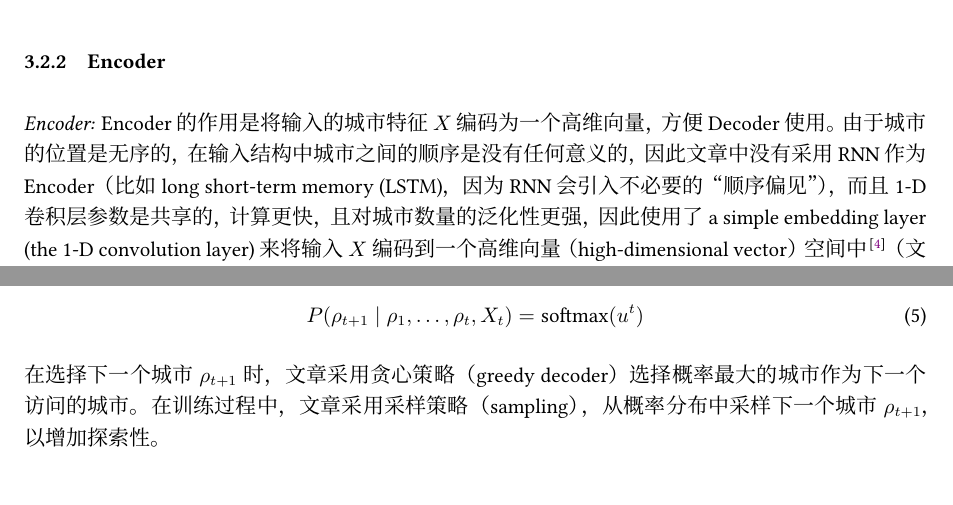
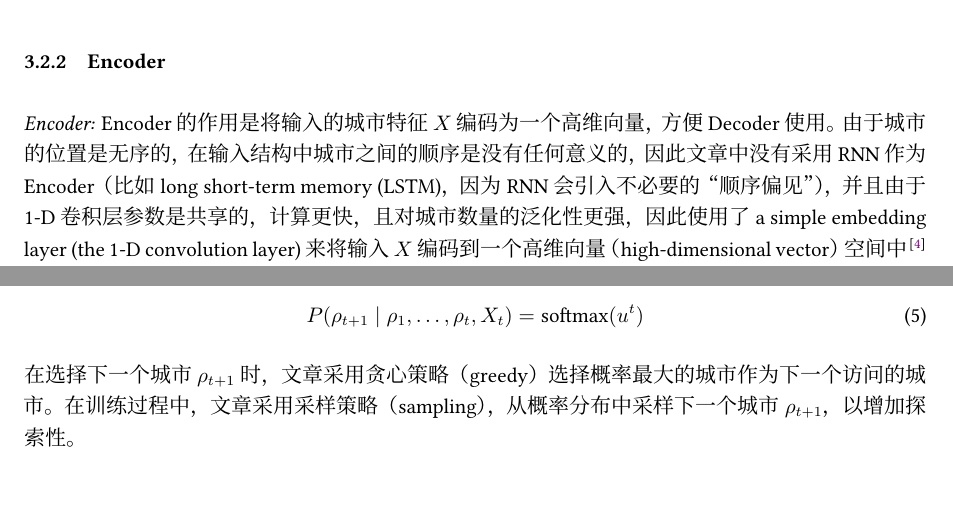
Before and after one commit to chen-huaneng/Notes, a LaTeX document (literature/2021_Li_Deep_Reinforcement_Learning_for_Multiobjective_Optimization/2021_Li_Deep_Reinforcement_Learning_for_Multiobjective_Optimization.tex): two parts of pages 4 and 5 of 7, joined at a grey line, cut so that both start at the same text. Compiled offline with XeLaTeX; a missing font is replaced by an installed copy or a similar font.

Commit message:
Add notes for Deep Reinforcement Learning for Multiobjective Optimization.

```diff
--- a/literature/2021_Li_Deep_Reinforcement_Learning_for_Multiobjective_Optimization/2021_Li_Deep_Reinforcement_Learning_for_Multiobjective_Optimization.tex
+++ b/literature/2021_Li_Deep_Reinforcement_Learning_for_Multiobjective_Optimization/2021_Li_Deep_Reinforcement_Learning_for_Multiobjective_Optimization.tex
@@ -107,7 +107,7 @@ where $c^k_{\rho(i),\rho(i + 1)}$ is the $k$-th cost of traveling from city $\rh
 
 \subsubsection{Encoder}
 
-\textit{Encoder:} Encoder 的作用是将输入的城市特征 $X$ 编码为一个高维向量，方便 Decoder 使用。由于城市的位置是无序的，在输入结构中城市之间的顺序是没有任何意义的，因此文章中没有采用 RNN 作为 Encoder（比如 long short-term memory (LSTM)，因为 RNN 会引入不必要的“顺序偏见”），而且 1-D 卷积层参数是共享的，计算更快，且对城市数量的泛化性更强，因此使用了 a simple embedding layer (the 1-D convolution layer) 来将输入 $X$ 编码到一个高维向量（high-dimensional vector）空间中\cite{nazariReinforcementLearningSolving2018}（文章中的超参数 $d_h = 128$）。
+\textit{Encoder:} Encoder 的作用是将输入的城市特征 $X$ 编码为一个高维向量，方便 Decoder 使用。由于城市的位置是无序的，在输入结构中城市之间的顺序是没有任何意义的，因此文章中没有采用 RNN 作为 Encoder（比如 long short-term memory (LSTM)，因为 RNN 会引入不必要的“顺序偏见”），并且由于 1-D 卷积层参数是共享的，计算更快，且对城市数量的泛化性更强，因此使用了 a simple embedding layer (the 1-D convolution layer) 来将输入 $X$ 编码到一个高维向量（high-dimensional vector）空间中\cite{nazariReinforcementLearningSolving2018}（文章中的超参数 $d_h = 128$）。
 
 \subsubsection{Decoder}
 
@@ -127,7 +127,7 @@ where $c^k_{\rho(i),\rho(i + 1)}$ is the $k$-th cost of traveling from city $\rh
     P(\rho_{t + 1} \mid \rho_1, \ldots, \rho_t, X_t) = \text{softmax}(u^t)\label{eq:softmax}
 \end{equation}
 
-在选择下一个城市 $\rho_{t + 1}$ 时，文章采用贪心策略（greedy decoder）选择概率最大的城市作为下一个访问的城市。在训练过程中，文章采用采样策略（sampling），从概率分布中采样下一个城市 $\rho_{t + 1}$，以增加探索性。
+在选择下一个城市 $\rho_{t + 1}$ 时，文章采用贪心策略（greedy）选择概率最大的城市作为下一个访问的城市。在训练过程中，文章采用采样策略（sampling），从概率分布中采样下一个城市 $\rho_{t + 1}$，以增加探索性。
 
 \subsection{Training Method}
 
```
Also changed, not shown: literature/2021_Li_Deep_Reinforcement_Learning_for_Multiobjective_Optimization/2021_Li_Deep_Reinforcement_Learning_for_Multiobjective_Optimization.pdf.
